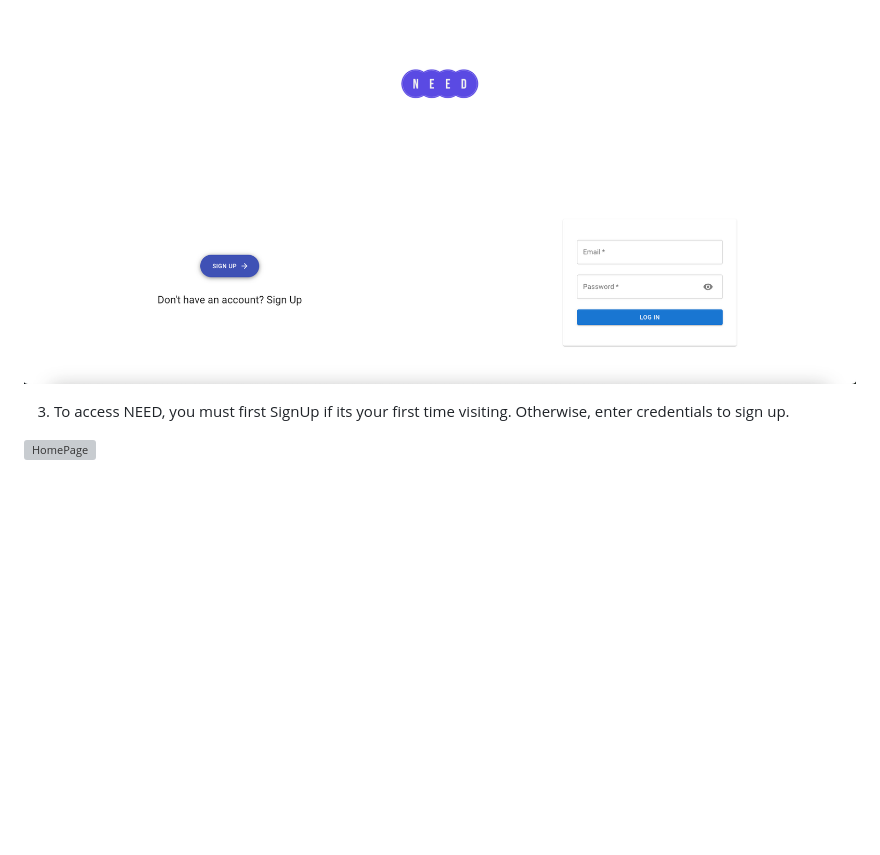
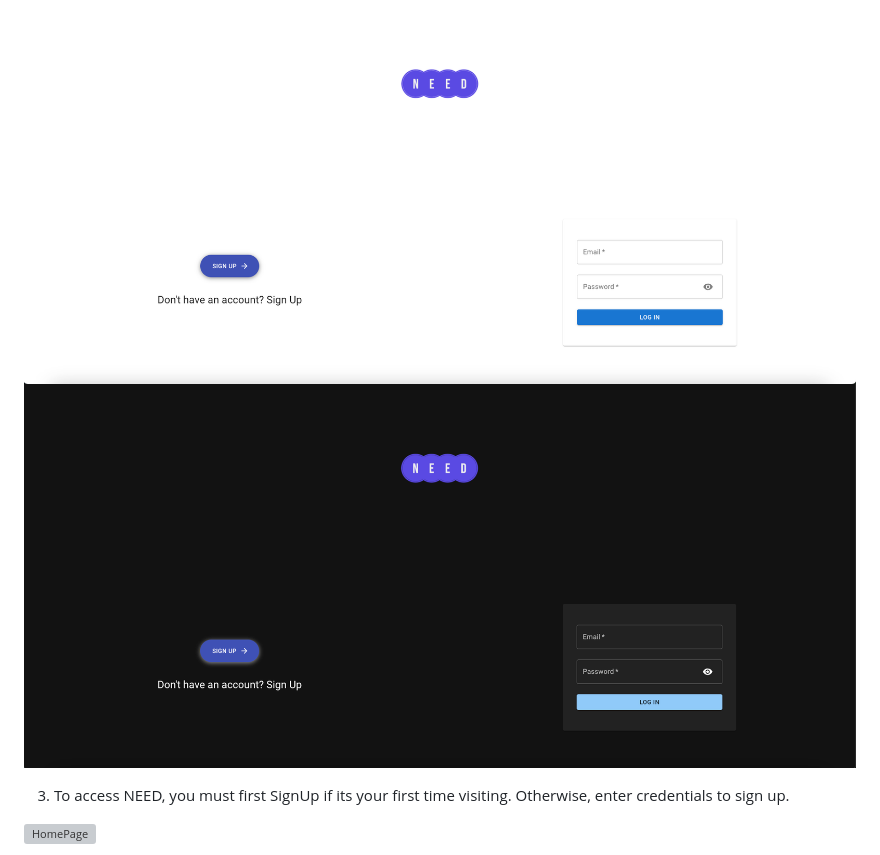
Before and after one commit to carlosm22700/NEED-ecommerce, a Markdown page: README.md, the part around the change. Drawn GitHub-style; pictures changed too: screenshots/LoginDark.png (added); blank space fills up the shorter version; grey boxes are pictures that could not be loaded.

```diff
--- a/README.md
+++ b/README.md
@@ -20,6 +20,7 @@ Don't be surprised if you find a Thing-a-majig!
 2. [Take a look at my Trello Board.](https://trello.com/invite/b/MNG8aitm/ATTIcdd611331e8a1265ed5a70a0ad7c371b2816D972/project3-planning)
 
 ![AuthPage](/screenshots/Authpage.png?raw=true "AuthPage")
+![AuthPageDark](/screenshots/LoginDark.png?raw=true "AuthPageDark")
 
 3. To access NEED, you must first SignUp if its your first time visiting. Otherwise, enter credentials to sign up.
 
```
